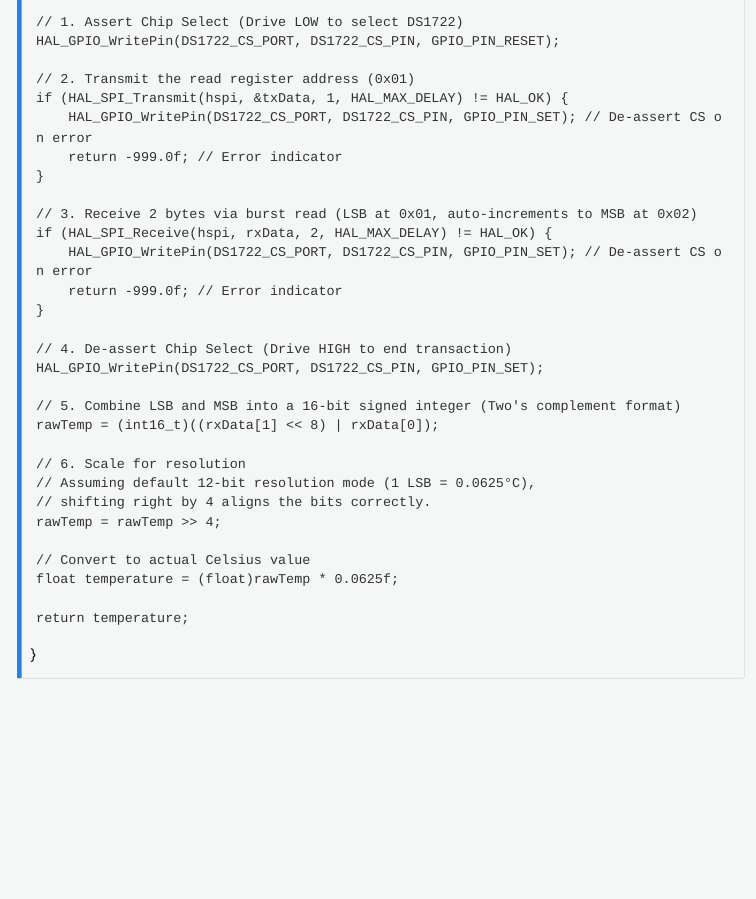
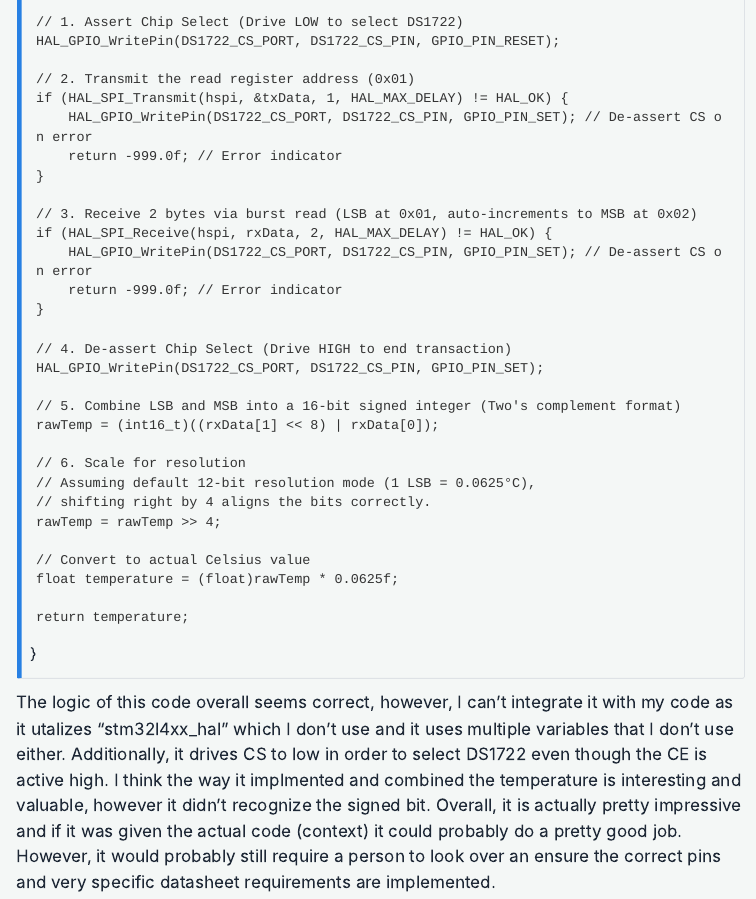
Before and after one commit to rlxkong/E155-Portfolio, a Quarto document (labs/lab6.qmd): the page in a window 1100 px wide, from 5480 px down. Rendered offline with R 4.5, knitr and Pandoc in place of Quarto, with nearby package versions; menus at the side of the page are left out.

Commit message:
AI proto yap

```diff
--- a/labs/lab6.qmd
+++ b/labs/lab6.qmd
@@ -407,3 +407,5 @@ float DS1722_ReadTemperature(SPI_HandleTypeDef *hspi) {
     return temperature;
 }
 :::
+
+The logic of this code overall seems correct, however, I can't integrate it with my code as it utalizes "stm32l4xx_hal" which I don't use and it uses multiple variables that I don't use either. Additionally, it drives CS to low in order to select DS1722 even though the CE is active high. I think the way it implmented and combined the temperature is interesting and valuable, however it didn't recognize the signed bit. Overall, it is actually pretty impressive and if it was given the actual code (context) it could probably do a pretty good job. However, it would probably still require a person to look over an ensure the correct pins and very specific datasheet requirements are implemented.
```
